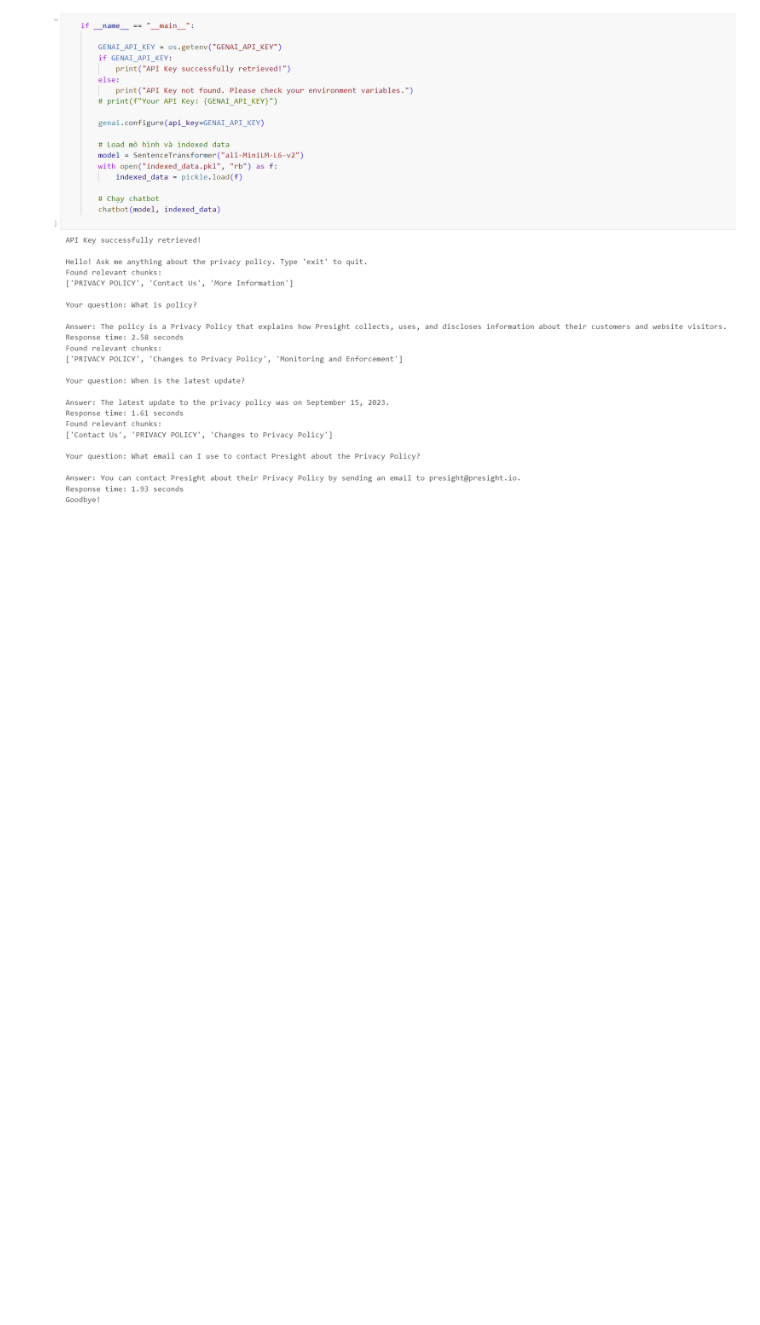
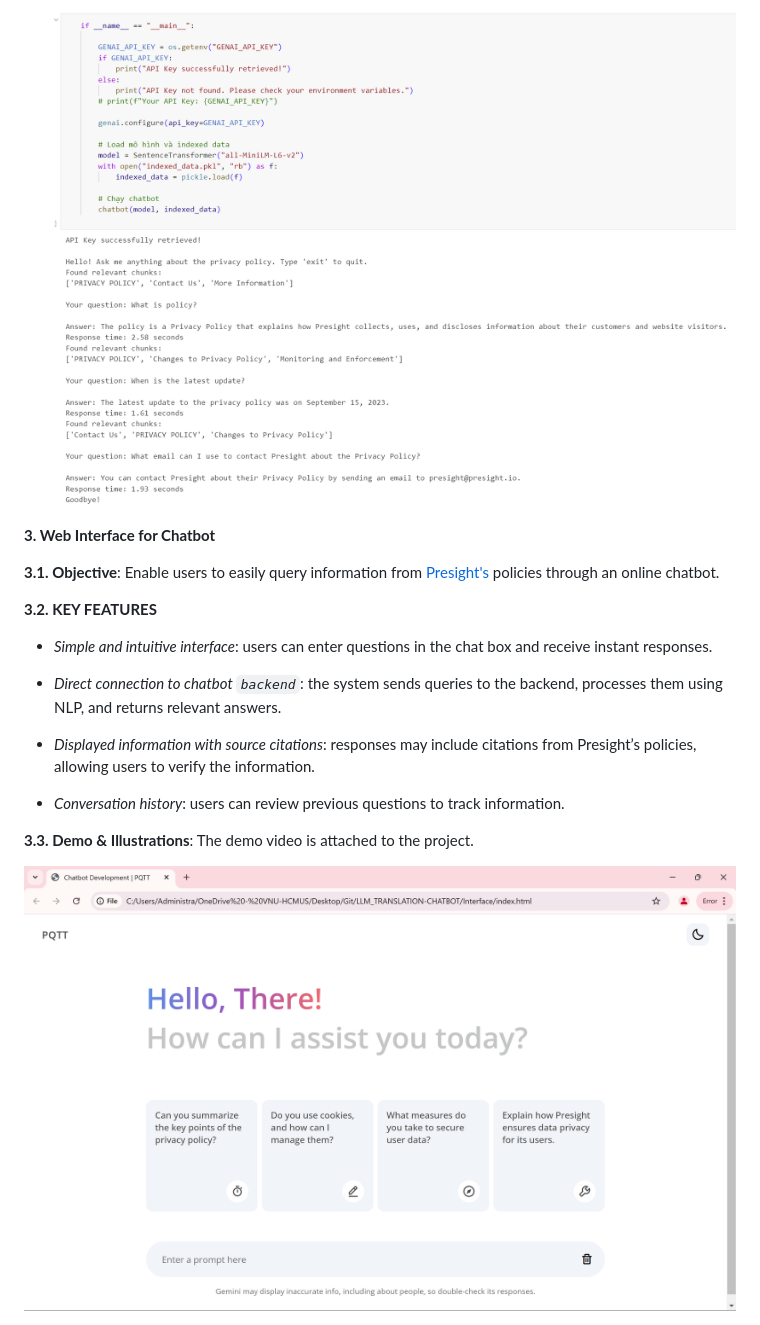
Before and after one commit to TQuynh109/LLM_TRANSLATION-CHATBOT, a Markdown page: README.md, the part around the change. Rendered like a GitHub page; pictures changed too: Docs/Images/result_3.png (added); blank space fills up the shorter version.

```diff
--- a/README.md
+++ b/README.md
@@ -47,3 +47,21 @@ This project integrates `web crawling`, `NLP` (natural language processing), and
     - Chatbot response: "The policy is a Privacy Policy that explains how Presight collects, uses, and discloses information about their customers and website visitors."
 
     <img src="Docs/Images/result_2.png">
+
+**3. Web Interface for Chatbot**
+
+**3.1. Objective**: Enable users to easily query information from [Presight's](https://www.presight.io/privacy-policy.html) policies through an online chatbot.
+
+**3.2. KEY FEATURES**
+
+- *Simple and intuitive interface*: users can enter questions in the chat box and receive instant responses.
+
+- *Direct connection to chatbot `backend`*: the system sends queries to the backend, processes them using NLP, and returns relevant answers.
+
+- *Displayed information with source citations*: responses may include citations from Presight’s policies, allowing users to verify the information.
+
+- *Conversation history*: users can review previous questions to track information.
+
+**3.3. Demo & Illustrations**: The demo video is attached to the project.
+
+<img src="Docs/Images/result_3.png">
```
